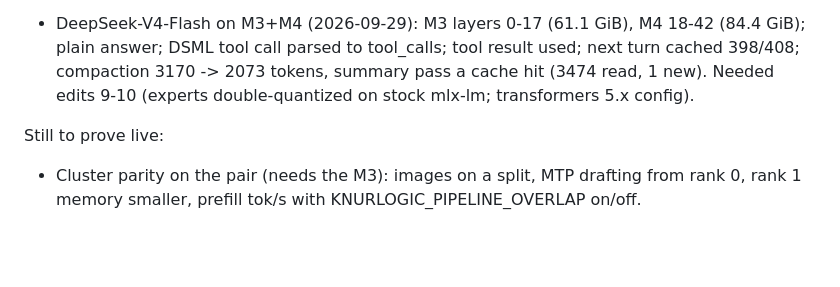
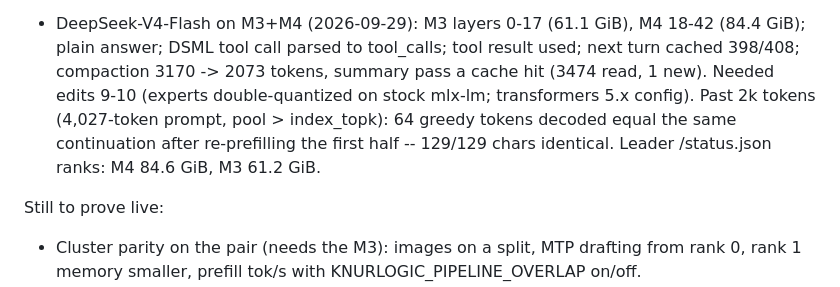
Before and after one commit to noahzelezny/Knurlogic, a Markdown page: docs/PLAN.md, the part around the change. Drawn GitHub-style; blank space fills up the shorter version.

Commit message:
PLAN: DeepSeek-V4 prefill and decode agree past 2k tokens on the real model

```diff
--- a/docs/PLAN.md
+++ b/docs/PLAN.md
@@ -458,6 +458,9 @@ GPU use again.
   plain answer; DSML tool call parsed to tool_calls; tool result used; next turn cached
   398/408; compaction 3170 -> 2073 tokens, summary pass a cache hit (3474 read, 1 new).
   Needed edits 9-10 (experts double-quantized on stock mlx-lm; transformers 5.x config).
+  Past 2k tokens (4,027-token prompt, pool > index_topk): 64 greedy tokens decoded equal
+  the same continuation after re-prefilling the first half -- 129/129 chars identical.
+  Leader /status.json ranks: M4 84.6 GiB, M3 61.2 GiB.
 
 Still to prove live:
 - Cluster parity on the pair (needs the M3): images on a split, MTP drafting from rank 0,
```
